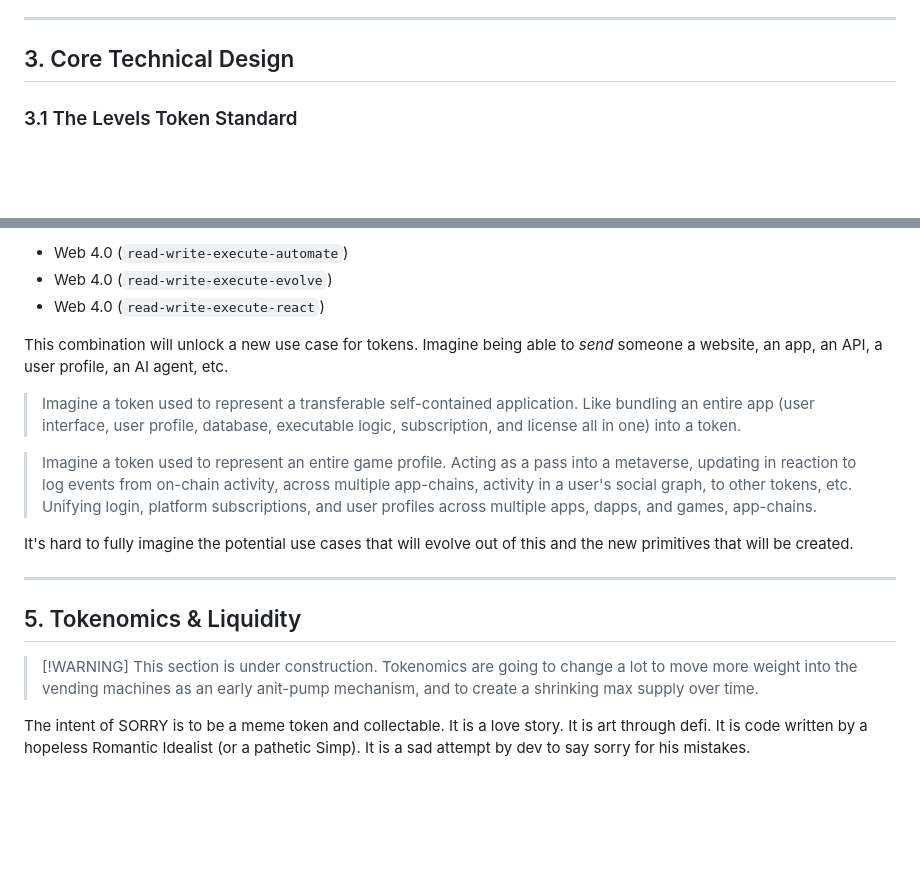
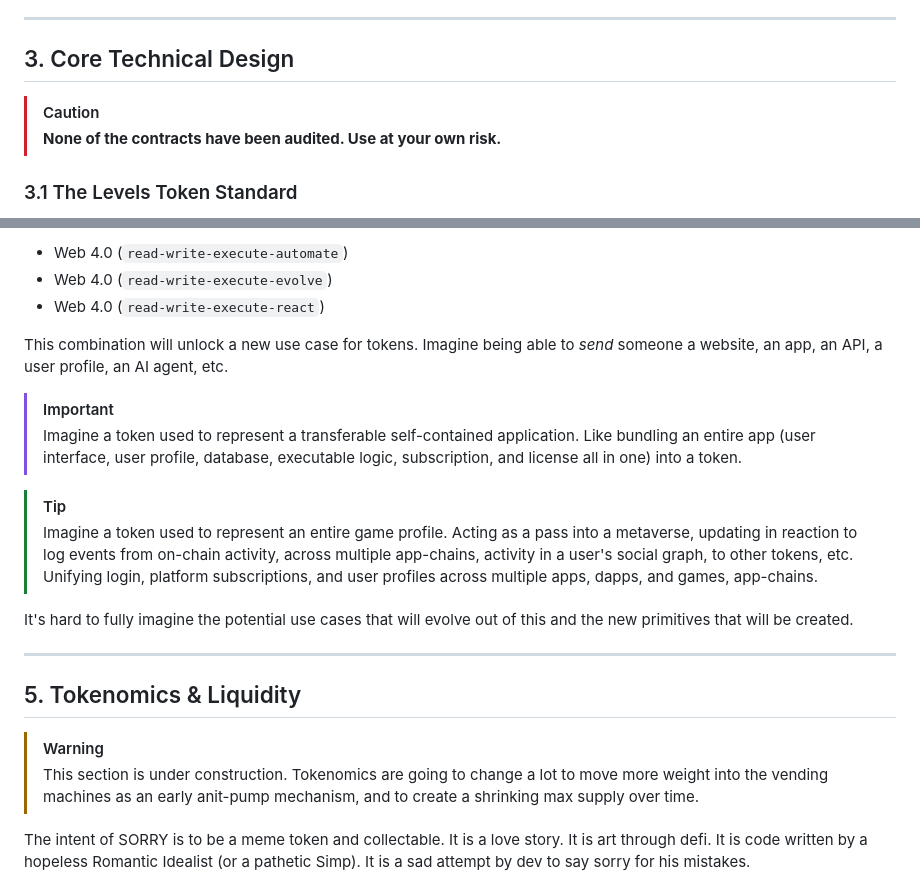
Before and after one commit to SORRY-DOG/sorry-dog.github.io, a Markdown page: whitepaper/index.md, 2 parts joined by grey strips. GitHub-like rendering; blank space fills up the shorter version.

Commit message:
wp for hosting gh pages

```diff
--- a/whitepaper/whitepaper-250401.md
+++ b/whitepaper/index.md
@@ -281,6 +281,9 @@ Other special numbers are used throughout the protocol. Some hold cultural signi
 ---
 
 ## 3. Core Technical Design
+
+> [!CAUTION]
+> **None of the contracts have been audited. Use at your own risk.**
 
 ### 3.1 The Levels Token Standard
 
@@ -1007,9 +1010,11 @@ The evolution of tokens is happening right now. Web 4.0 will upon `read-write-ex
 
 This combination will unlock a new use case for tokens. Imagine being able to *send* someone a website, an app, an API, a user profile, an AI agent, etc.
 
+> [!IMPORTANT]
 > Imagine a token used to represent a transferable self-contained application. Like bundling an entire app
 > (user interface, user profile, database, executable logic, subscription, and license all in one) into a token.
 
+> [!TIP]
 > Imagine a token used to represent an entire game profile. Acting as a pass into a metaverse,
 > updating in reaction to log events from on-chain activity, across multiple app-chains, activity in a
 > user's social graph, to other tokens, etc. Unifying login, platform subscriptions, and user profiles across multiple apps, dapps, and games, app-chains.
@@ -1020,7 +1025,8 @@ It's hard to fully imagine the potential use cases that will evolve out of this
 
 ## 5. Tokenomics & Liquidity
 
-> [!WARNING] This section is under construction. Tokenomics are going to change a lot to move more weight into the vending machines as an early anit-pump mechanism, and to create a shrinking max supply over time.
+> [!WARNING]
+> This section is under construction. Tokenomics are going to change a lot to move more weight into the vending machines as an early anit-pump mechanism, and to create a shrinking max supply over time.
 
 The intent of SORRY is to be a meme token and collectable. It is a love story. It is art through defi. It is code written by a hopeless Romantic Idealist (or a pathetic Simp). It is a sad attempt by dev to say sorry for his mistakes.
 
```
